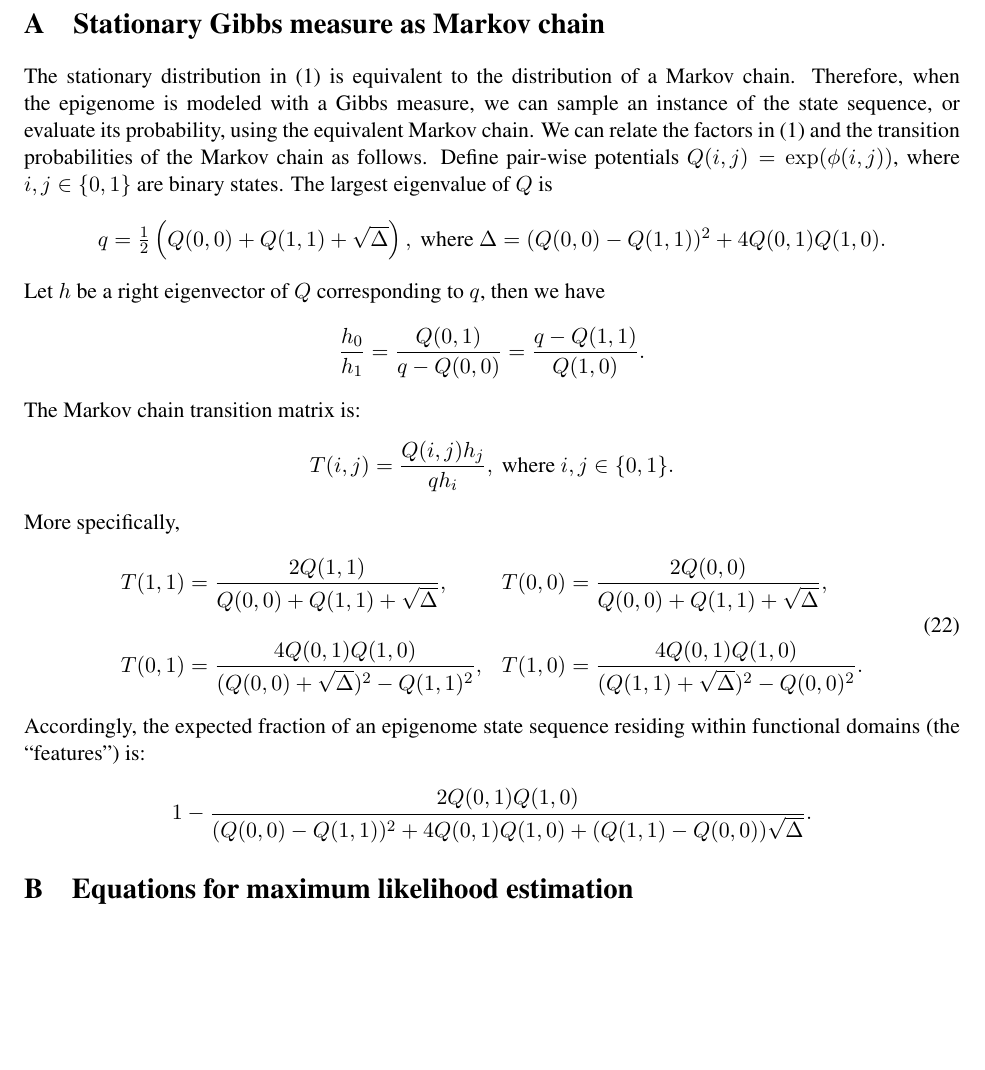
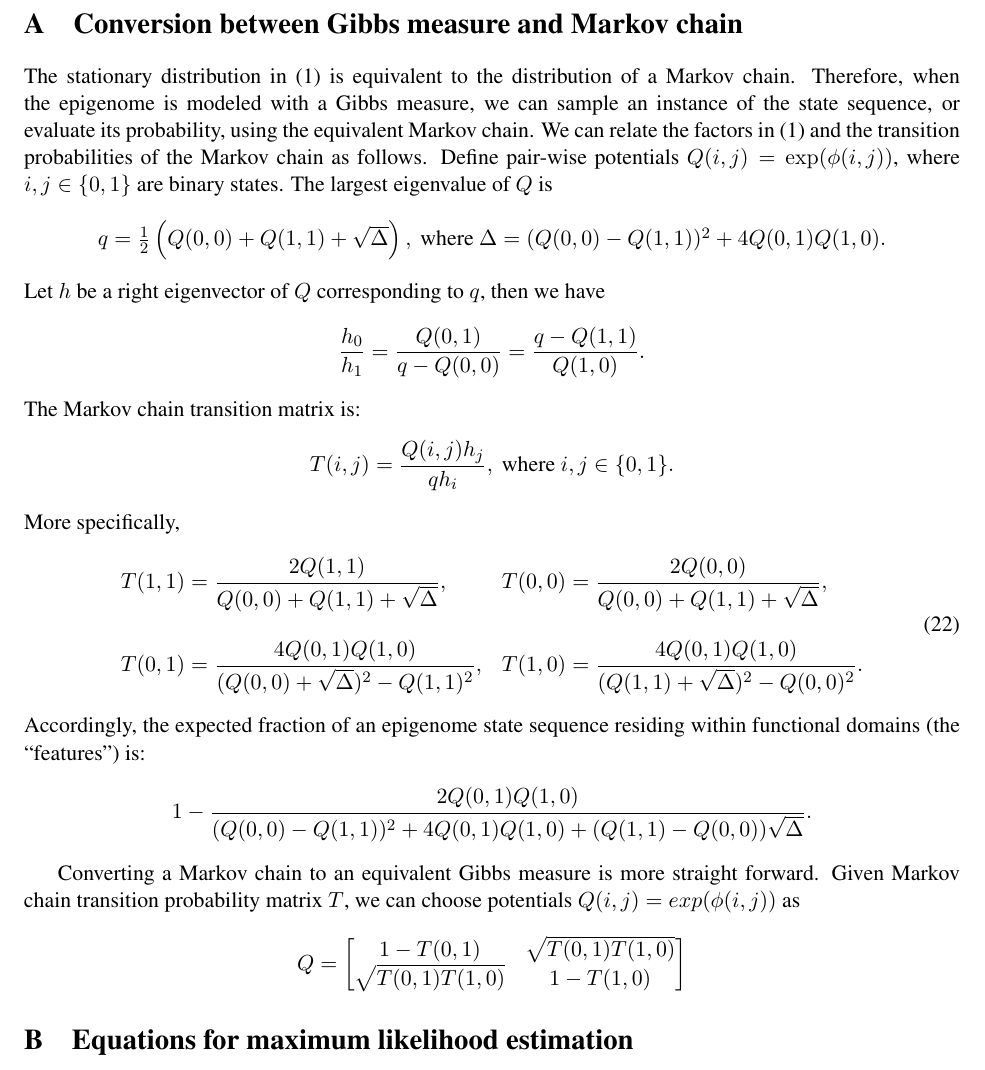
Before and after one commit to smithlabcode/epievo, a LaTeX paper (doc/SimulationScheme.tex): part of page 12 of 14 before the commit and part of page 12 of 15 after it, cut so that both start at the same text, the shorter picture padded with empty space. Compiled offline with pdfLaTeX.

Commit message:
Add Markov chain to Gibbs measure conversion in appendix

```diff
--- a/doc/SimulationScheme.tex
+++ b/doc/SimulationScheme.tex
@@ -856,8 +856,9 @@ time-dependent graphical models.
 \clearpage
 
 \appendix
-\section{Stationary Gibbs measure as Markov chain}
+\section{Conversion between Gibbs measure  and Markov chain}
 
+%%% Gibbs to MC
 The stationary distribution in \eqref{eqn:stationary} is equivalent to
 the distribution of a Markov chain. Therefore, when the epigenome is
 modeled with a Gibbs measure, we can sample an instance of the state
@@ -892,6 +893,19 @@ residing within functional domains (the ``features'') is:
 \[
 1- \frac{2Q(0,1)Q(1,0)}{(Q(0,0)-Q(1,1))^2 + 4Q(0,1)Q(1,0) +
   (Q(1,1)-Q(0,0))\sqrt{\Delta}}.
+\]
+
+
+%%% MC to Gibbs
+Converting a Markov chain to an equivalent Gibbs measure is more
+straight forward. Given Markov chain transition probability matrix
+$T$, we can choose potentials $Q(i,j) = exp(\phi(i,j))$ as
+\[
+Q =
+ \begin{bmatrix}
+   1 - T(0,1) & \sqrt{T(0,1)T(1,0)} \\
+    \sqrt{T(0,1)T(1,0)} & 1-T(1,0)
+ \end{bmatrix}
 \]
 
 \section{Equations for maximum likelihood estimation}
```
Also changed, not shown: doc/SimulationScheme.pdf.
